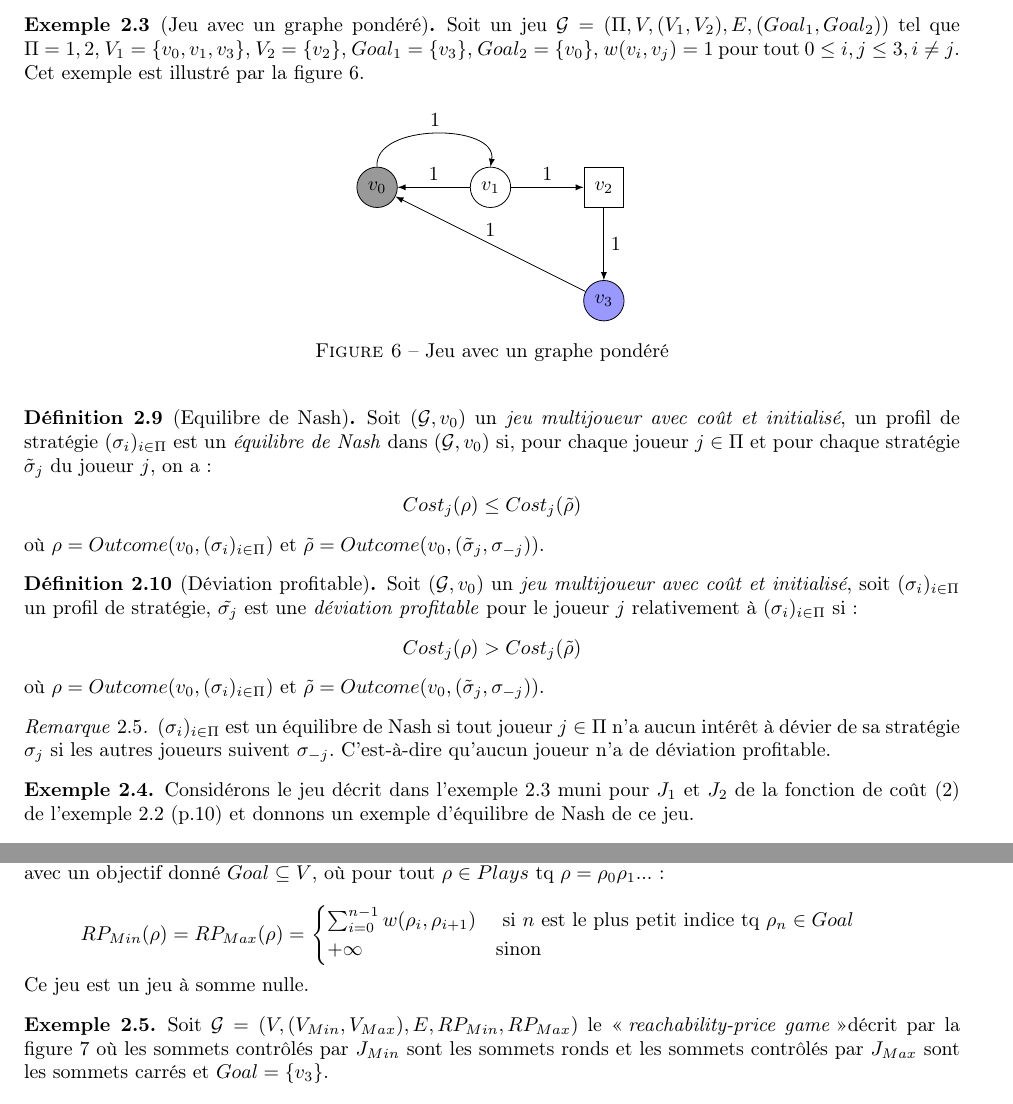
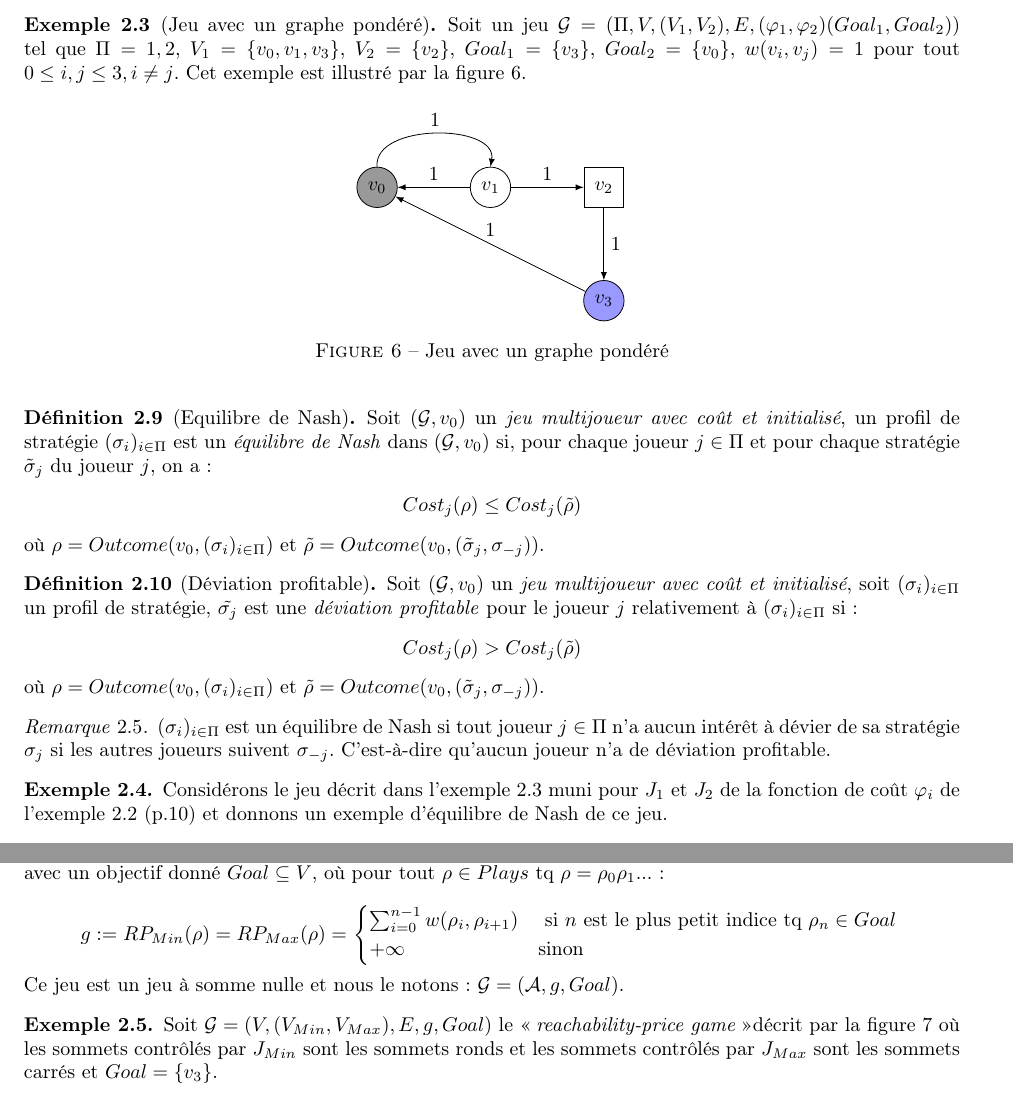
Before and after one commit to AlineGoeminne/projet-MA1, a LaTeX document (rapport/main.tex, which reads rapport/MinMax.tex, rapport/exempleEN1.tex, rapport/graphePond.tex): two parts of pages 12 and 14 of 28, joined at a grey line, cut so that both start at the same text. Compiled offline with pdfLaTeX.

Commit message:
ajustement des notations

```diff
--- a/rapport/MinMax.tex
+++ b/rapport/MinMax.tex
@@ -87,12 +87,12 @@ Le but de \textit{Min} (resp. \textit{Max}) est donc de \textbf{minimiser} (resp
 	Soit $\mathcal{A} = (V, (V_{Min}, V_{Max}), E) $,soit $w: E \rightarrow \mathbb{R}$ une fonction de poids,
 	un \textit{"reachability-price game"} est un jeu Min-Max avec coût $\mathcal{G} = (\mathcal{A},RP_{Min},RP_{Max})$\\ avec un objectif donné $Goal \subseteq V$, où pour tout $\rho \in Plays$ tq $\rho = \rho _{0}\rho _{1}...$:\\
 
-	$RP_{Min}(\rho)=RP_{Max}(\rho) =$ $\begin{cases}
+	$g := RP_{Min}(\rho)=RP_{Max}(\rho) =$ $\begin{cases}
 									\sum_{i = 0}^{n-1} w(\rho_{i},\rho_{i+1}) & \text{ si } n \text{ est le plus petit indice tq } \rho_{n}\in 					  Goal\\
 									+\infty & \text{sinon}
 									\end{cases}$ \\
 
-  \noindent Ce jeu est un jeu à somme nulle.
+  \noindent Ce jeu est un jeu à somme nulle et nous le notons : $\mathcal{G} = (\mathcal{A}, g , Goal)$.
 \end{defi}
 
 % EXEMPLE : reachability-price game + jeu déterminé + valeur + stratégie optimale
--- a/rapport/exempleEN1.tex
+++ b/rapport/exempleEN1.tex
@@ -1,7 +1,7 @@
 %!TEX root=main.tex
 
 \begin{exemple}
-	Considérons le jeu décrit dans l'exemple \ref{ex:graphePond} muni pour $J_{1}$ et $J_{2}$ de la fonction de coût (2) de l'exemple \ref{ex:fonctionsCout} (p.\pageref{ex:fonctionsCout}) et donnons un exemple d'équilibre de Nash de ce jeu.\\
+	Considérons le jeu décrit dans l'exemple \ref{ex:graphePond} muni pour $J_{1}$ et $J_{2}$ de la fonction de coût $\varphi _{i}$ de l'exemple \ref{ex:fonctionsCout} (p.\pageref{ex:fonctionsCout}) et donnons un exemple d'équilibre de Nash de ce jeu.\\
 
 	 \begin{minipage}[c]{0.30\linewidth}Soit $\sigma _{1}(v) =$ $\begin{cases}
 						 v_{1} & \text{ si } v = v_{0}\\
--- a/rapport/graphePond.tex
+++ b/rapport/graphePond.tex
@@ -3,7 +3,7 @@
 \begin{exemple}[Jeu avec un graphe pondéré]
 	\label{ex:graphePond}
 
-Soit un jeu $\mathcal{G} = ( \Pi, V, (V_{1},V_{2}), E, (Goal_{1},Goal_{2}))$ tel que $\Pi = {1,2}$, $V_{1} = \{ v_{0}, v_{1}, v_{3} \}$, $V_{2} = \{ v_{2}\}$, $Goal_{1} = \{ v_{3}\}$, $Goal_{2} = \{ v_{0} \}$, $w(v_{i},v_{j}) = 1$ pour tout $0 \leq i,j \leq 3 , i \neq j$. Cet exemple est illustré par la figure \ref{ex:graphePond1}.
+Soit un jeu $\mathcal{G} = ( \Pi, V, (V_{1},V_{2}), E,(\varphi _{1}, \varphi _{2}) (Goal_{1},Goal_{2}))$ tel que $\Pi = {1,2}$, $V_{1} = \{ v_{0}, v_{1}, v_{3} \}$, $V_{2} = \{ v_{2}\}$, $Goal_{1} = \{ v_{3}\}$, $Goal_{2} = \{ v_{0} \}$, $w(v_{i},v_{j}) = 1$ pour tout $0 \leq i,j \leq 3 , i \neq j$. Cet exemple est illustré par la figure \ref{ex:graphePond1}.
 
 \begin{figure}[ht!]
 	\centering
--- a/rapport/reachPriceGame1.tex
+++ b/rapport/reachPriceGame1.tex
@@ -1,7 +1,7 @@
 %!TEX root=main.tex
 
 \begin{exemple}
-	Soit $\mathcal{G} = (V,(V_{Min},V_{Max}),E,RP_{Min},RP_{Max})$ le \og\textit{reachability-price game}\fg décrit par la figure \ref{ex:reachPriceGame1} où les sommets contrôlés par $J_{Min}$ sont les sommets ronds et les sommets contrôlés par $J_{Max}$ sont les sommets carrés et $Goal = \{ v_{3} \}$.
+	Soit $\mathcal{G} = (V,(V_{Min},V_{Max}),E,g,Goal)$ le \og\textit{reachability-price game}\fg  décrit par la figure \ref{ex:reachPriceGame1} où les sommets contrôlés par $J_{Min}$ sont les sommets ronds et les sommets contrôlés par $J_{Max}$ sont les sommets carrés et $Goal = \{ v_{3} \}$.
 
 	\begin{figure}[ht!]
 		\centering
```
Also changed, not shown: rapport/MinMax.tex (4 more changed lines).
